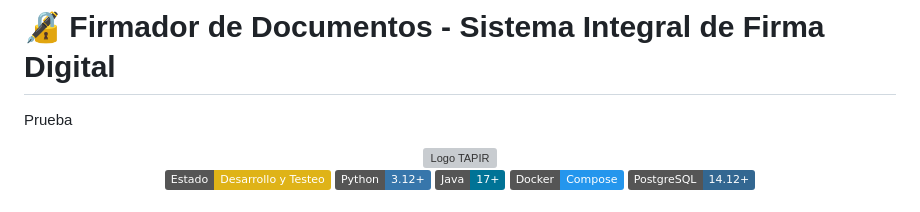
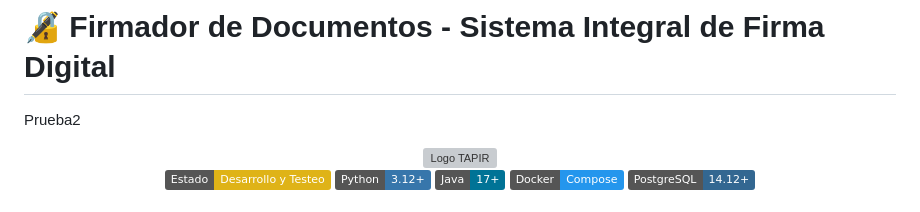
Before and after one commit to InakiLozano01/firmador, a Markdown page: README.md, the part around the change. Drawn GitHub-style; badges without logos; grey boxes are pictures that could not be loaded.

Commit message:
chore: Update test line in README.md from 'Prueba' to 'Prueba2'

```diff
--- a/README.md
+++ b/README.md
@@ -1,5 +1,5 @@
 # 🔏 Firmador de Documentos - Sistema Integral de Firma Digital
-Prueba
+Prueba2
 <div align="center">
   <img src="./firmar_python/firma_cliente/images/logo_tribunal_para_tapir_250px.png" alt="Logo TAPIR" width="250" style="background-color: white;"/>
 
```
